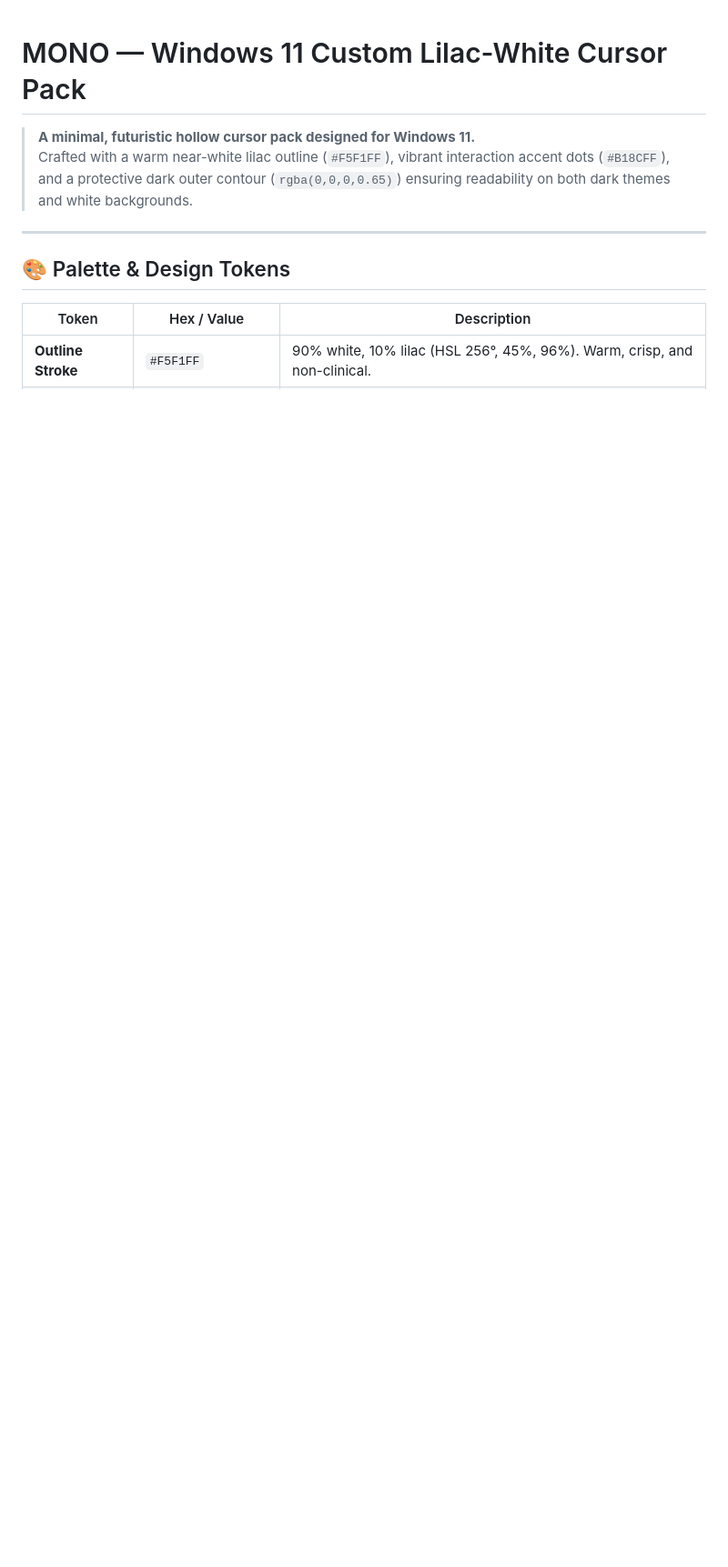
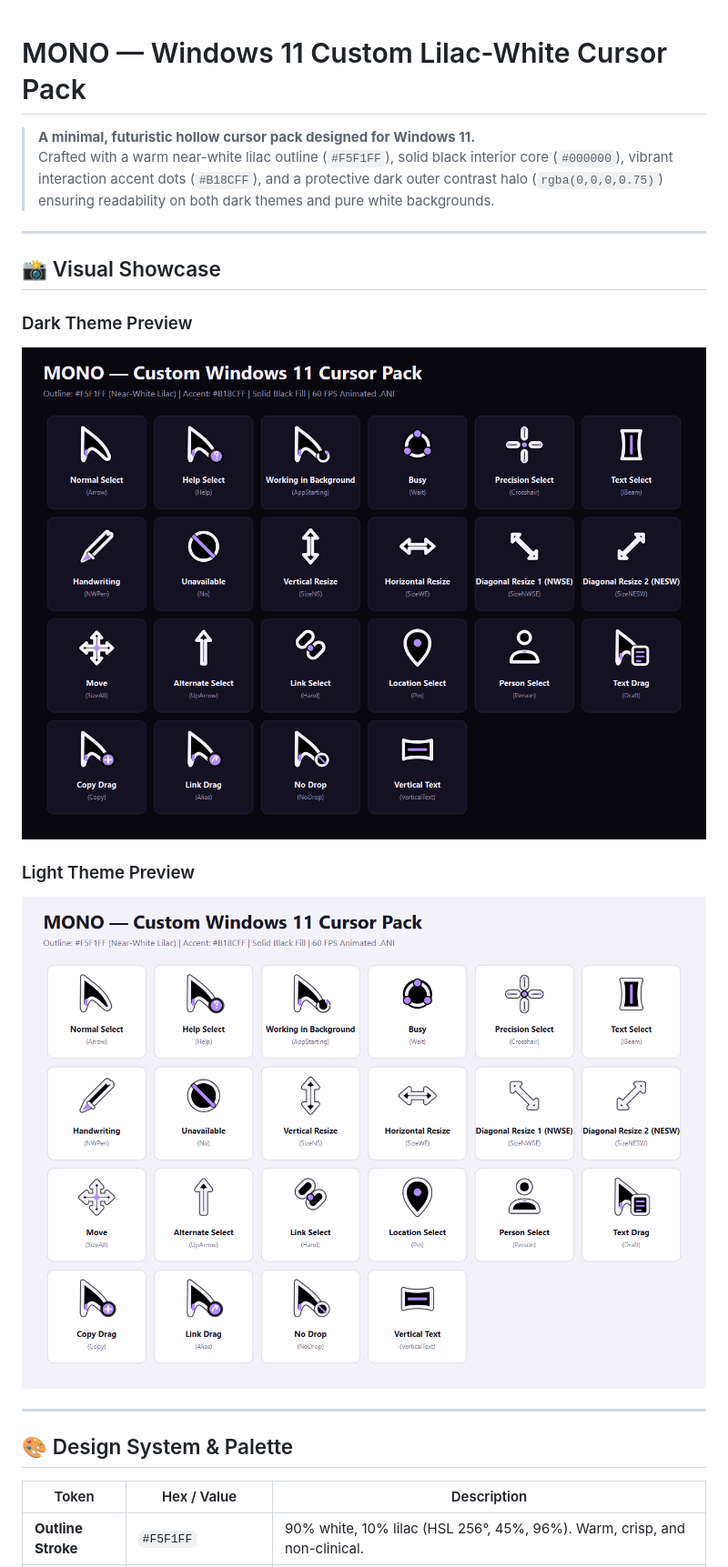
Before and after one commit to Tushar27-git/Cursor, a Markdown page: README.md, the part around the change printed below. Shown: that part at 91% size. Rendered like a GitHub page; pictures changed too: preview/mono_showcase_dark.png, preview/mono_showcase_light.png; blank space fills up the shorter version.

```diff
--- a/README.md
+++ b/README.md
@@ -1,11 +1,21 @@
 # MONO — Windows 11 Custom Lilac-White Cursor Pack
 
 > **A minimal, futuristic hollow cursor pack designed for Windows 11.**
-> Crafted with a warm near-white lilac outline (`#F5F1FF`), vibrant interaction accent dots (`#B18CFF`), and a protective dark outer contour (`rgba(0,0,0,0.65)`) ensuring readability on both dark themes and white backgrounds.
+> Crafted with a warm near-white lilac outline (`#F5F1FF`), solid black interior core (`#000000`), vibrant interaction accent dots (`#B18CFF`), and a protective dark outer contrast halo (`rgba(0,0,0,0.75)`) ensuring readability on both dark themes and pure white backgrounds.
 
 ---
 
-## 🎨 Palette & Design Tokens
+## 📸 Visual Showcase
+
+### Dark Theme Preview
+![MONO Dark Theme Showcase](preview/mono_showcase_dark.png)
+
+### Light Theme Preview
+![MONO Light Theme Showcase](preview/mono_showcase_light.png)
+
+---
+
+## 🎨 Design System & Palette
 
 | Token | Hex / Value | Description |
 |---|---|---|
```
Also changed, not shown: other parts of README.md (+62 -42 lines), 1 other file.
